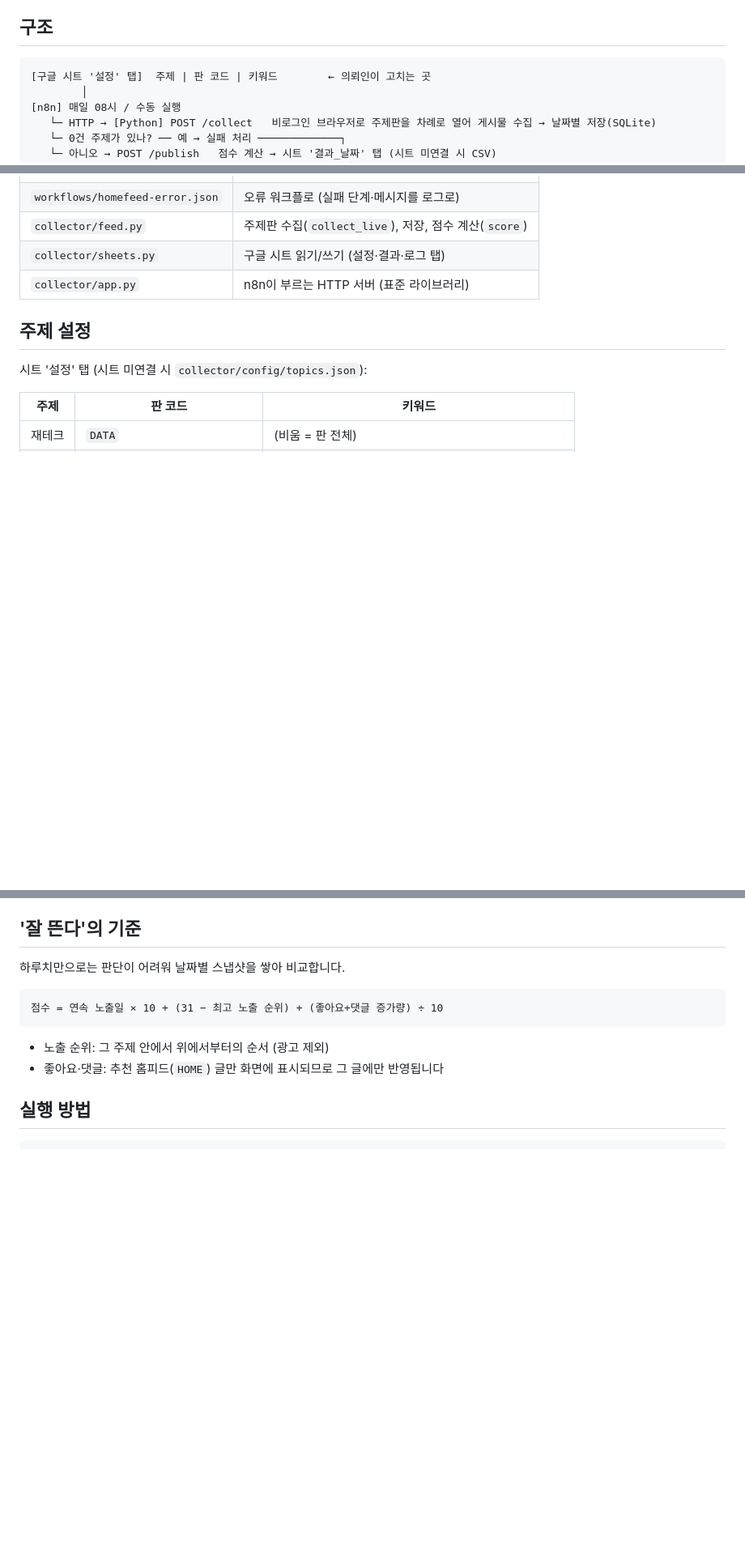
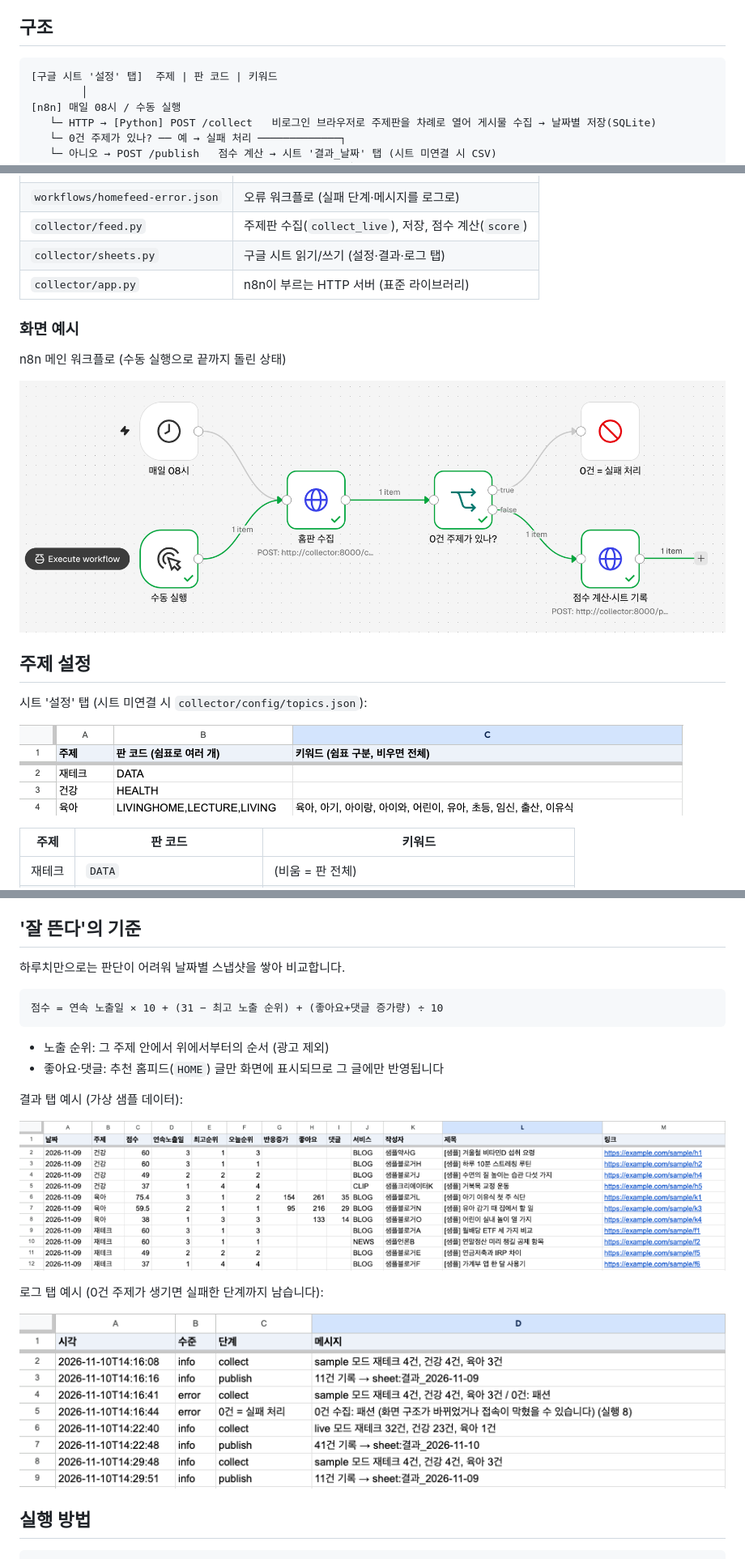
Before and after one commit to toyunity/n8n-home-feed, a Markdown page: README.md, 3 parts joined by grey strips. Shown at 81% size. Rendered like a GitHub page; pictures changed too: docs/n8n-workflow.png (added), docs/sheet-log.png (added), docs/sheet-result.png (added); blank space fills up the shorter version.

Commit message:
README에 화면 예시 추가, 로그 탭 머리글 자동 생성
Co-Authored-By: Claude Opus 5.5 <noreply@anthropic.com>

````diff
--- a/README.md
+++ b/README.md
@@ -9,7 +9,7 @@ n8n이 일정·흐름·오류 알림을 맡고, 수집(Playwright)·점수 계
 ## 구조
 
 ```
-[구글 시트 '설정' 탭]  주제 | 판 코드 | 키워드        ← 의뢰인이 고치는 곳
+[구글 시트 '설정' 탭]  주제 | 판 코드 | 키워드
         │
 [n8n] 매일 08시 / 수동 실행
    └─ HTTP → [Python] POST /collect   비로그인 브라우저로 주제판을 차례로 열어 게시물 수집 → 날짜별 저장(SQLite)
@@ -26,9 +26,17 @@ n8n이 일정·흐름·오류 알림을 맡고, 수집(Playwright)·점수 계
 | `collector/sheets.py` | 구글 시트 읽기/쓰기 (설정·결과·로그 탭) |
 | `collector/app.py` | n8n이 부르는 HTTP 서버 (표준 라이브러리) |
 
+### 화면 예시
+
+n8n 메인 워크플로 (수동 실행으로 끝까지 돌린 상태)
+
+![n8n 워크플로](docs/n8n-workflow.png)
+
 ## 주제 설정
 
 시트 '설정' 탭 (시트 미연결 시 `collector/config/topics.json`):
+
+![설정 탭](docs/sheet-settings.png)
 
 | 주제 | 판 코드 | 키워드 |
 |---|---|---|
@@ -48,6 +56,14 @@ n8n이 일정·흐름·오류 알림을 맡고, 수집(Playwright)·점수 계
 
 - 노출 순위: 그 주제 안에서 위에서부터의 순서 (광고 제외)
 - 좋아요·댓글: 추천 홈피드(`HOME`) 글만 화면에 표시되므로 그 글에만 반영됩니다
+
+결과 탭 예시 (가상 샘플 데이터):
+
+![결과 탭](docs/sheet-result.png)
+
+로그 탭 예시 (0건 주제가 생기면 실패한 단계까지 남습니다):
+
+![로그 탭](docs/sheet-log.png)
 
 ## 실행 방법
 
````
Also changed, not shown: 1 other file.
